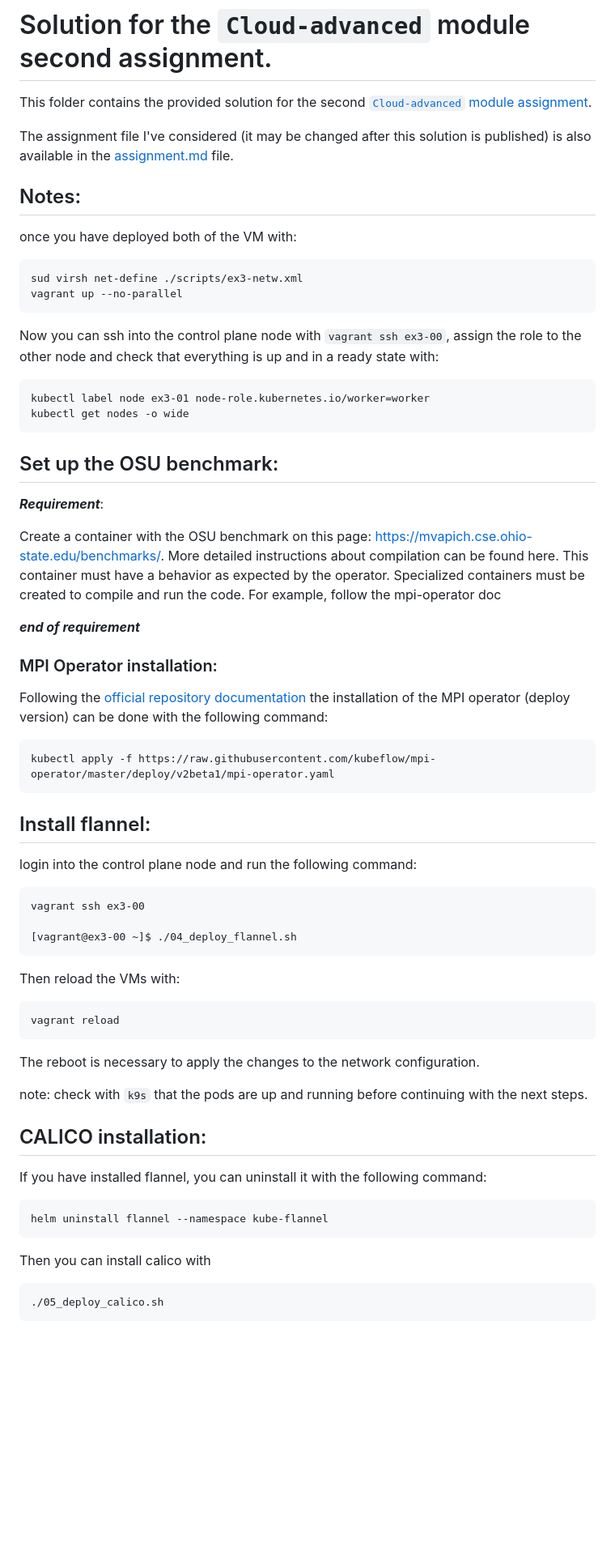
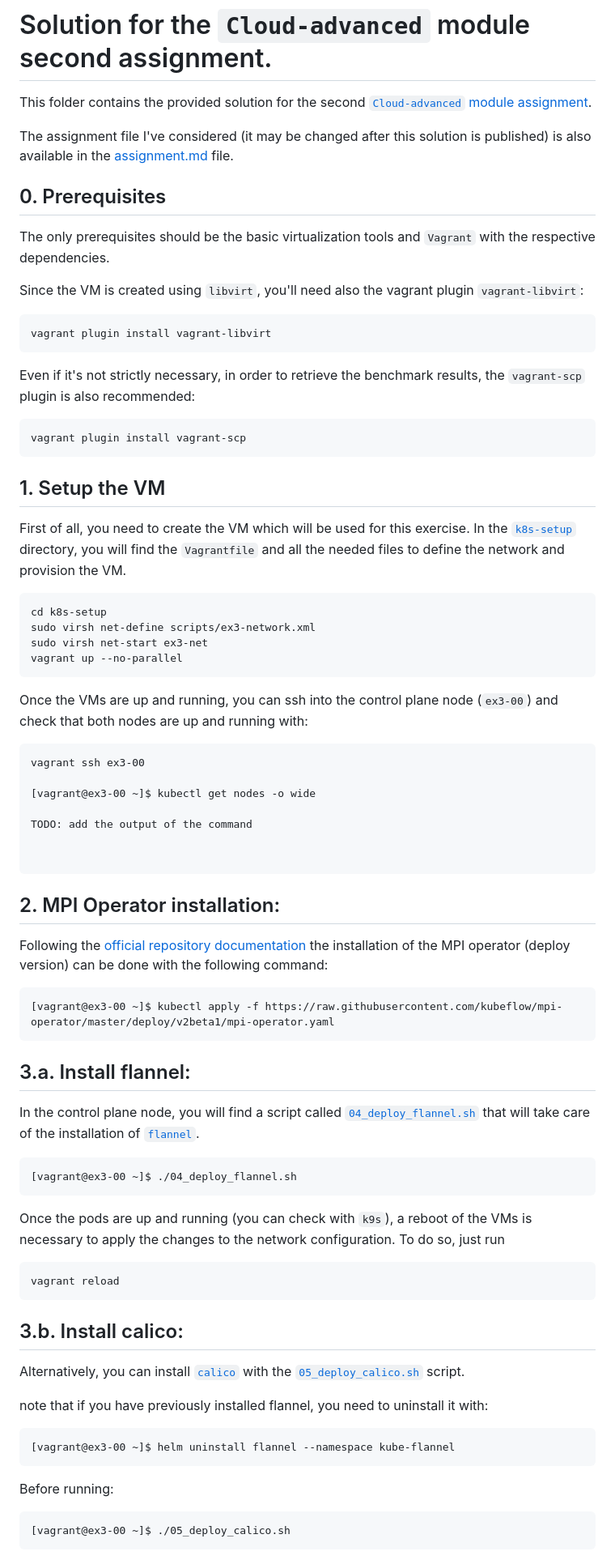
Before and after one commit to IsacPasianotto/cloud-computing-assignment, a Markdown page: exercise03/README.md, the part around the change printed below. Shown: that part at 81% size. GitHub-like rendering; blank space fills up the shorter version.

````diff
--- a/exercise03/README.md
+++ b/exercise03/README.md
@@ -4,77 +4,82 @@ This folder contains the provided solution for the second [`Cloud-advanced` modu
 
 The assignment file I've considered (it may be changed after this solution is published) is also available in the [assignment.md](./assignment.md) file.
 
+## 0. Prerequisites
 
+The only prerequisites should be the basic virtualization tools and  `Vagrant` with the respective dependencies.
 
-## Notes:
-
-once you have deployed both of the VM with:
+Since the VM is created using `libvirt`, you'll need also the vagrant plugin `vagrant-libvirt`:
 
 ```
-sud virsh net-define ./scripts/ex3-netw.xml
+vagrant plugin install vagrant-libvirt
+```
+
+Even if it's not strictly necessary, in order to retrieve the benchmark results, the `vagrant-scp` plugin is also recommended:
+
+```
+vagrant plugin install vagrant-scp
+```
+
+## 1. Setup the VM
+
+First of all, you need to create the VM which will be used for this exercise. In the [`k8s-setup`](./k8s-setup/) directory, you will find the `Vagrantfile` and all the needed files to define the network and provision the VM.
+
+```
+cd k8s-setup
+sudo virsh net-define scripts/ex3-network.xml
+sudo virsh net-start ex3-net
 vagrant up --no-parallel
 ```
 
-Now you can ssh into the control plane node  with `vagrant ssh ex3-00`, assign the role to the other node and check that everything is up and in a ready  state with:
+Once the VMs are up and running, you can ssh into the control plane node (`ex3-00`) and check that both nodes are up and running with:
+
 ```
-kubectl label node ex3-01 node-role.kubernetes.io/worker=worker
-kubectl get nodes -o wide
+vagrant ssh ex3-00
+
+[vagrant@ex3-00 ~]$ kubectl get nodes -o wide
+
+TODO: add the output of the command
+
+
 ```
 
-## Set up the OSU benchmark:
 
-***Requirement***:
-
-Create a container with the OSU benchmark on this page: https://mvapich.cse.ohio-state.edu/benchmarks/. More detailed instructions about compilation can be found here. This container must have a behavior as expected by the operator. Specialized containers must be created to compile and run the code. For example, follow the mpi-operator doc
-
-***end of requirement***
-
-
-
-
-
-### MPI Operator installation:
+## 2. MPI Operator installation:
 
 Following the [official repository documentation](https://github.com/kubeflow/mpi-operator) the installation of the MPI operator (deploy version) can be done with the following command:
 
 ```
-kubectl apply -f https://raw.githubusercontent.com/kubeflow/mpi-operator/master/deploy/v2beta1/mpi-operator.yaml
+[vagrant@ex3-00 ~]$ kubectl apply -f https://raw.githubusercontent.com/kubeflow/mpi-operator/master/deploy/v2beta1/mpi-operator.yaml
 ```
 
 
-## Install flannel:
+## 3.a. Install flannel:
 
-login into the control plane node and run the following command:
+In the control plane node, you will find a script called [`04_deploy_flannel.sh`](./k8s-setup/scripts/04_deploy_flannel.sh) that will take care of the installation of [`flannel`](https://github.com/flannel-io/flannel).
 
 ```
-vagrant ssh ex3-00
-
 [vagrant@ex3-00 ~]$ ./04_deploy_flannel.sh
 ```
 
-Then reload the VMs with:
+Once the pods are up and running (you can check with `k9s`), a reboot of the VMs is necessary to apply the changes to the network configuration. To do so, just run
 
 ```
 vagrant reload
 ```
 
-The reboot is necessary to apply the changes to the network configuration.
+## 3.b. Install calico:
 
+Alternatively, you can install [`calico`](https://github.com/projectcalico/calico) with the [`05_deploy_calico.sh`](./k8s-setup/scripts/05_deploy_calico.sh) script.
 
-note: check with `k9s` that the pods are up and running before continuing with the next steps.
-
-
-## CALICO installation:
-
-If you have installed flannel, you can uninstall it with the following command:
+note that if you have previously installed flannel, you need to uninstall it with:
 
 ```
-helm uninstall flannel --namespace kube-flannel
+[vagrant@ex3-00 ~]$ helm uninstall flannel --namespace kube-flannel
 ```
 
-Then you can install calico with
+Before running:
 
 ```
-./05_deploy_calico.sh
+[vagrant@ex3-00 ~]$ ./05_deploy_calico.sh
 ```
 
````
Also changed, not shown: other parts of exercise03/README.md (+9 -29 lines), README.md (added, +22 -0 lines), exercise02/README.md (+19 -33 lines).
